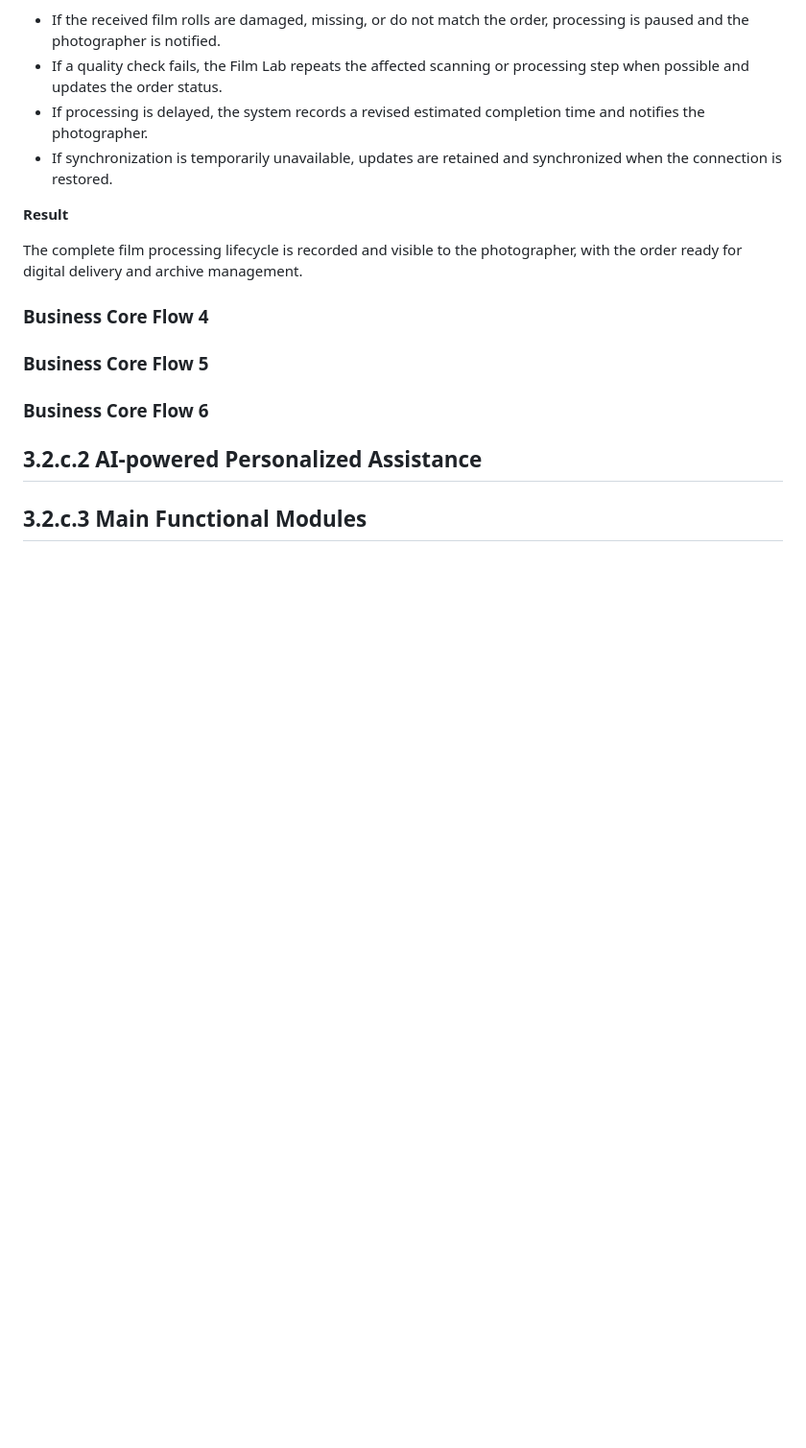
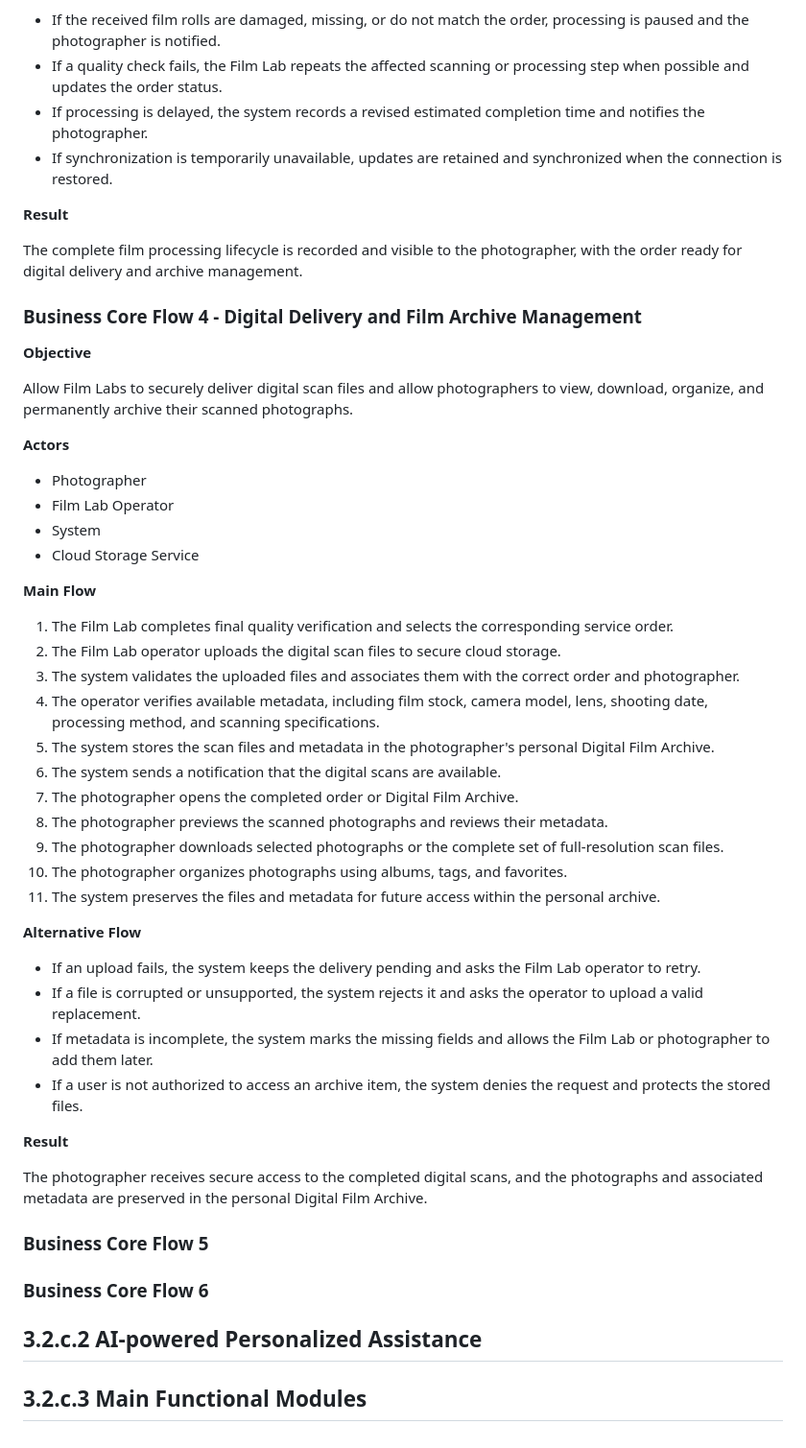
Before and after one commit to thanhtoan101/CNPM, a Markdown page: docs/FunctionalRequirements.md, the part around the change. Shown at 96% size. Rendered like a GitHub page; blank space fills up the shorter version.

Commit message:
docs: complete business core flow 4
Document secure scan delivery, Digital Film Archive organization, technical metadata, and alternative flows.

```diff
--- a/docs/FunctionalRequirements.md
+++ b/docs/FunctionalRequirements.md
@@ -109,7 +109,43 @@ Allow Film Lab operators to manage every stage of film processing while photogra
 
 The complete film processing lifecycle is recorded and visible to the photographer, with the order ready for digital delivery and archive management.
 
-### Business Core Flow 4
+### Business Core Flow 4 - Digital Delivery and Film Archive Management
+
+**Objective**
+
+Allow Film Labs to securely deliver digital scan files and allow photographers to view, download, organize, and permanently archive their scanned photographs.
+
+**Actors**
+
+- Photographer
+- Film Lab Operator
+- System
+- Cloud Storage Service
+
+**Main Flow**
+
+1. The Film Lab completes final quality verification and selects the corresponding service order.
+2. The Film Lab operator uploads the digital scan files to secure cloud storage.
+3. The system validates the uploaded files and associates them with the correct order and photographer.
+4. The operator verifies available metadata, including film stock, camera model, lens, shooting date, processing method, and scanning specifications.
+5. The system stores the scan files and metadata in the photographer's personal Digital Film Archive.
+6. The system sends a notification that the digital scans are available.
+7. The photographer opens the completed order or Digital Film Archive.
+8. The photographer previews the scanned photographs and reviews their metadata.
+9. The photographer downloads selected photographs or the complete set of full-resolution scan files.
+10. The photographer organizes photographs using albums, tags, and favorites.
+11. The system preserves the files and metadata for future access within the personal archive.
+
+**Alternative Flow**
+
+- If an upload fails, the system keeps the delivery pending and asks the Film Lab operator to retry.
+- If a file is corrupted or unsupported, the system rejects it and asks the operator to upload a valid replacement.
+- If metadata is incomplete, the system marks the missing fields and allows the Film Lab or photographer to add them later.
+- If a user is not authorized to access an archive item, the system denies the request and protects the stored files.
+
+**Result**
+
+The photographer receives secure access to the completed digital scans, and the photographs and associated metadata are preserved in the personal Digital Film Archive.
 
 ### Business Core Flow 5
 
```
